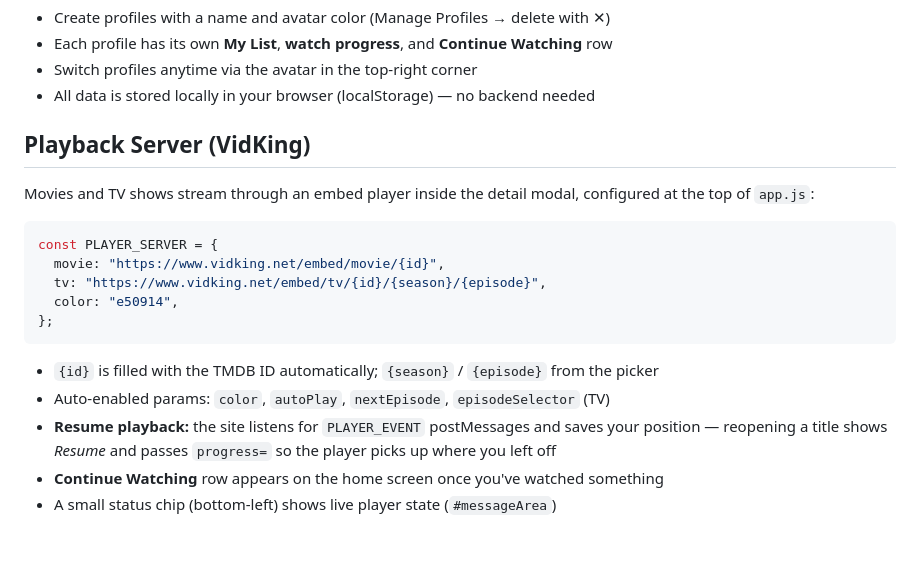
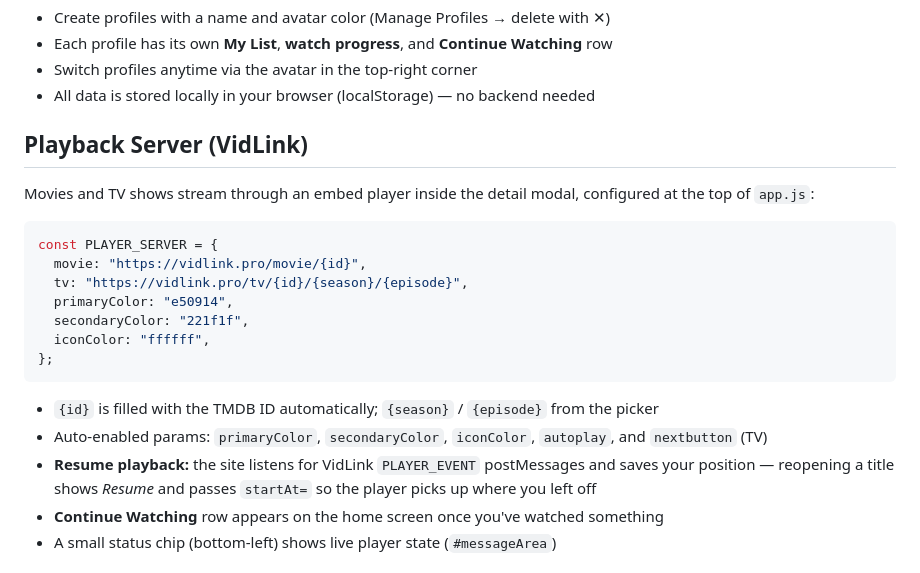
Before and after one commit to Miguel-hub-ui/mtflix, a Markdown page: README.md, the part around the change. Drawn GitHub-style; blank space fills up the shorter version.

````diff
--- a/README.md
+++ b/README.md
@@ -78,21 +78,23 @@ The site opens with a **"Who's watching?"** profile picker, just like Netflix:
 - Switch profiles anytime via the avatar in the top-right corner
 - All data is stored locally in your browser (localStorage) — no backend needed
 
-## Playback Server (VidKing)
+## Playback Server (VidLink)
 
 Movies and TV shows stream through an embed player inside the detail modal, configured at the top of `app.js`:
 
 ```js
 const PLAYER_SERVER = {
-  movie: "https://www.vidking.net/embed/movie/{id}",
-  tv: "https://www.vidking.net/embed/tv/{id}/{season}/{episode}",
-  color: "e50914",
+  movie: "https://vidlink.pro/movie/{id}",
+  tv: "https://vidlink.pro/tv/{id}/{season}/{episode}",
+  primaryColor: "e50914",
+  secondaryColor: "221f1f",
+  iconColor: "ffffff",
 };
 ```
 
 - `{id}` is filled with the TMDB ID automatically; `{season}` / `{episode}` from the picker
-- Auto-enabled params: `color`, `autoPlay`, `nextEpisode`, `episodeSelector` (TV)
-- **Resume playback:** the site listens for `PLAYER_EVENT` postMessages and saves your position — reopening a title shows *Resume* and passes `progress=` so the player picks up where you left off
+- Auto-enabled params: `primaryColor`, `secondaryColor`, `iconColor`, `autoplay`, and `nextbutton` (TV)
+- **Resume playback:** the site listens for VidLink `PLAYER_EVENT` postMessages and saves your position — reopening a title shows *Resume* and passes `startAt=` so the player picks up where you left off
 - **Continue Watching** row appears on the home screen once you've watched something
 - A small status chip (bottom-left) shows live player state (`#messageArea`)
 
````
